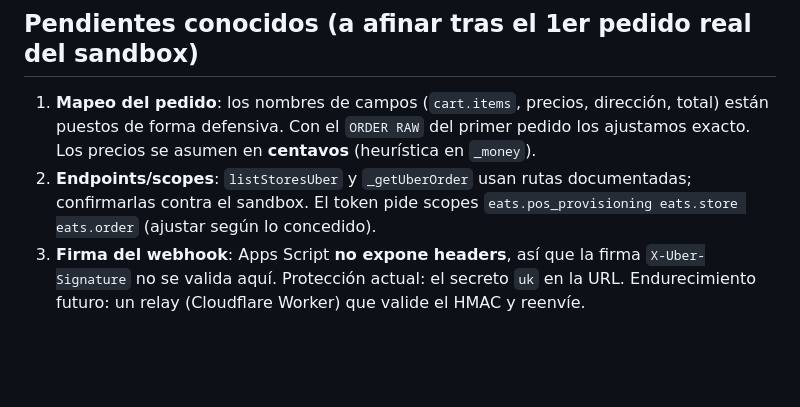
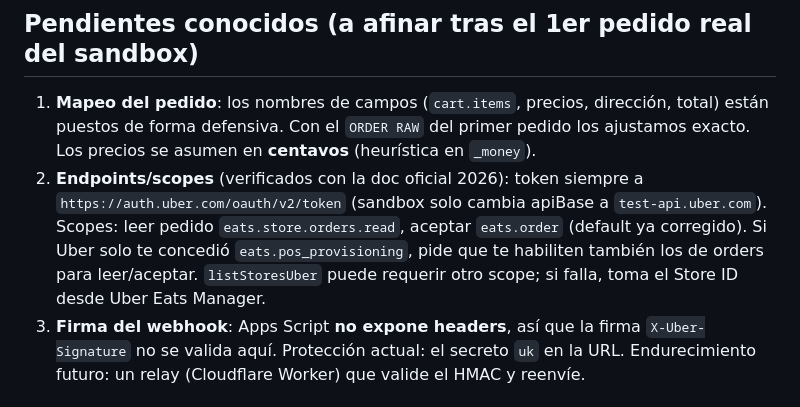
Before and after one commit to F1Zero/yolo-tpv, a Markdown page: docs/ubereats-integracion.md, the part around the change. GitHub-like rendering; blank space fills up the shorter version.

Commit message:
docs: actualiza scopes/token de la guia Uber Eats
Co-Authored-By: Claude Opus 4.8 <noreply@anthropic.com>

```diff
--- a/docs/ubereats-integracion.md
+++ b/docs/ubereats-integracion.md
@@ -67,9 +67,12 @@ Suscribe el evento de pedidos (p. ej. `orders.notification`).
 1. **Mapeo del pedido**: los nombres de campos (`cart.items`, precios, dirección,
    total) están puestos de forma defensiva. Con el `ORDER RAW` del primer pedido los
    ajustamos exacto. Los precios se asumen en **centavos** (heurística en `_money`).
-2. **Endpoints/scopes**: `listStoresUber` y `_getUberOrder` usan rutas documentadas;
-   confirmarlas contra el sandbox. El token pide scopes
-   `eats.pos_provisioning eats.store eats.order` (ajustar según lo concedido).
+2. **Endpoints/scopes** (verificados con la doc oficial 2026): token siempre a
+   `https://auth.uber.com/oauth/v2/token` (sandbox solo cambia apiBase a
+   `test-api.uber.com`). Scopes: leer pedido `eats.store.orders.read`, aceptar
+   `eats.order` (default ya corregido). Si Uber solo te concedió
+   `eats.pos_provisioning`, pide que te habiliten también los de orders para leer/aceptar.
+   `listStoresUber` puede requerir otro scope; si falla, toma el Store ID desde Uber Eats Manager.
 3. **Firma del webhook**: Apps Script **no expone headers**, así que la firma
    `X-Uber-Signature` no se valida aquí. Protección actual: el secreto `uk` en la URL.
    Endurecimiento futuro: un relay (Cloudflare Worker) que valide el HMAC y reenvíe.
```
